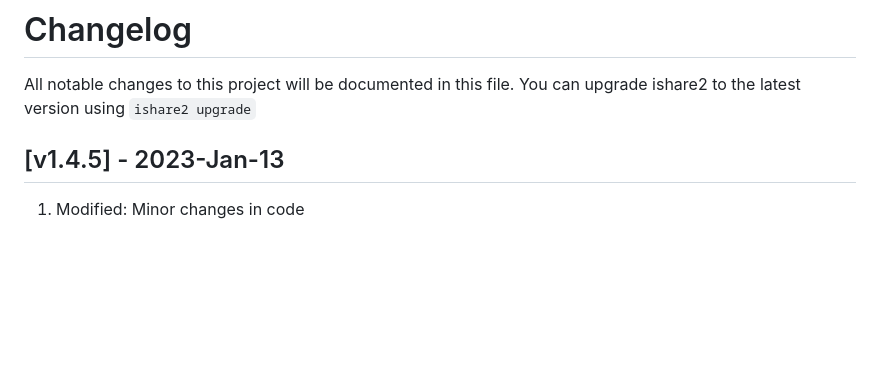
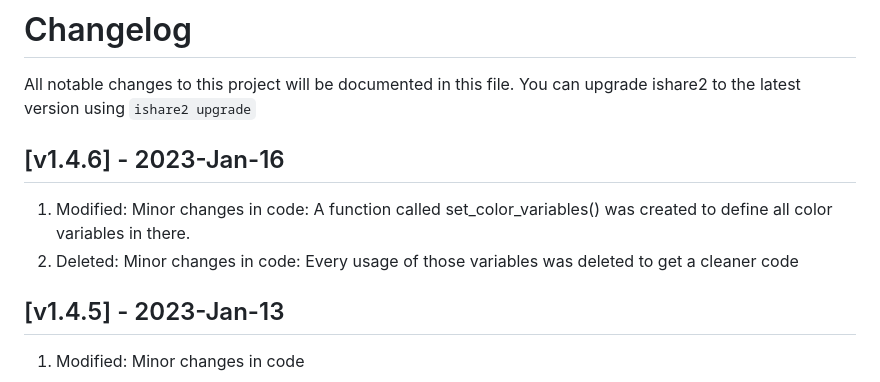
Before and after one commit to pnetlabrepo/ishare2, a Markdown page: CHANGELOG.md, the part around the change. Drawn GitHub-style; blank space fills up the shorter version.

```diff
--- a/CHANGELOG.md
+++ b/CHANGELOG.md
@@ -1,5 +1,10 @@
 # Changelog
 All notable changes to this project will be documented in this file. You can upgrade ishare2 to the latest version using `ishare2 upgrade`
+
+## [v1.4.6] - 2023-Jan-16
+
+1) Modified: Minor changes in code: A function called set_color_variables() was created to define all color variables in there.
+2) Deleted: Minor changes in code: Every usage of those variables was deleted to get a cleaner code
 
 ## [v1.4.5] - 2023-Jan-13
 
```
